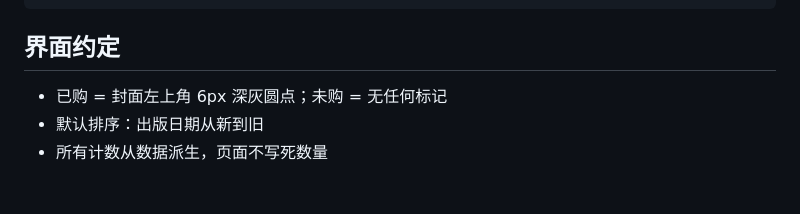
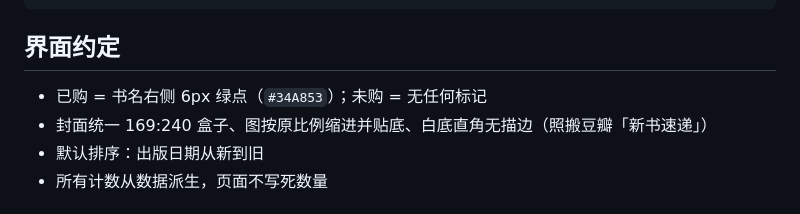
Before and after one commit to Sunyh-gi/book-catalog, a Markdown page: README.md, the part around the change. Drawn GitHub-style.

Commit message:
chore: 同步图书管理平台 [update README.md]

```diff
--- a/README.md
+++ b/README.md
@@ -88,7 +88,8 @@ _gh_push.js               # 把本地文件同步到本仓库（GitHub Contents
 
 ## 界面约定
 
-- 已购 = 封面左上角 6px 深灰圆点；未购 = 无任何标记
+- 已购 = 书名右侧 6px 绿点（`#34A853`）；未购 = 无任何标记
+- 封面统一 169:240 盒子、图按原比例缩进并贴底、白底直角无描边（照搬豆瓣「新书速递」）
 - 默认排序：出版日期从新到旧
 - 所有计数从数据派生，页面不写死数量
 
```
